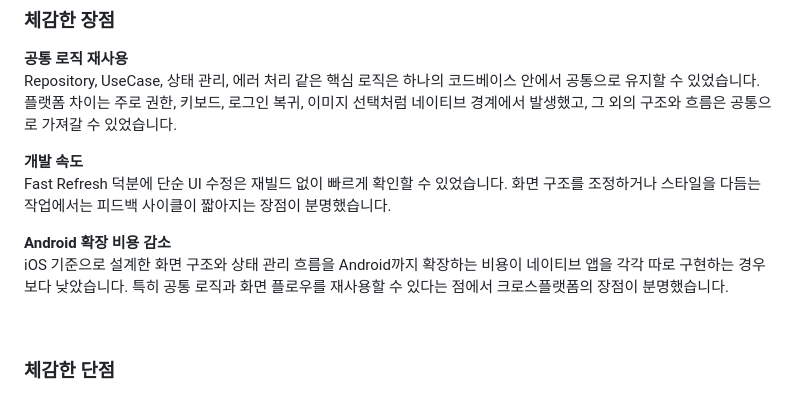
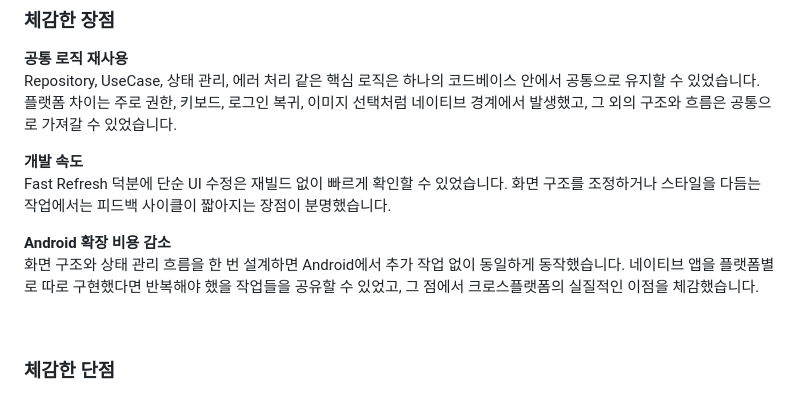
Before and after one commit to ujhong7/dogether-RN, a Markdown page: README.md, the part around the change. Rendered like a GitHub page.

```diff
--- a/README.md
+++ b/README.md
@@ -390,7 +390,7 @@ Repository, UseCase, 상태 관리, 에러 처리 같은 핵심 로직은 하나
 Fast Refresh 덕분에 단순 UI 수정은 재빌드 없이 빠르게 확인할 수 있었습니다. 화면 구조를 조정하거나 스타일을 다듬는 작업에서는 피드백 사이클이 짧아지는 장점이 분명했습니다.
 
 **Android 확장 비용 감소**
-iOS 기준으로 설계한 화면 구조와 상태 관리 흐름을 Android까지 확장하는 비용이 네이티브 앱을 각각 따로 구현하는 경우보다 낮았습니다. 특히 공통 로직과 화면 플로우를 재사용할 수 있다는 점에서 크로스플랫폼의 장점이 분명했습니다.
+화면 구조와 상태 관리 흐름을 한 번 설계하면 Android에서 추가 작업 없이 동일하게 동작했습니다. 네이티브 앱을 플랫폼별로 따로 구현했다면 반복해야 했을 작업들을 공유할 수 있었고, 그 점에서 크로스플랫폼의 실질적인 이점을 체감했습니다.
 
 <br>
 
```
